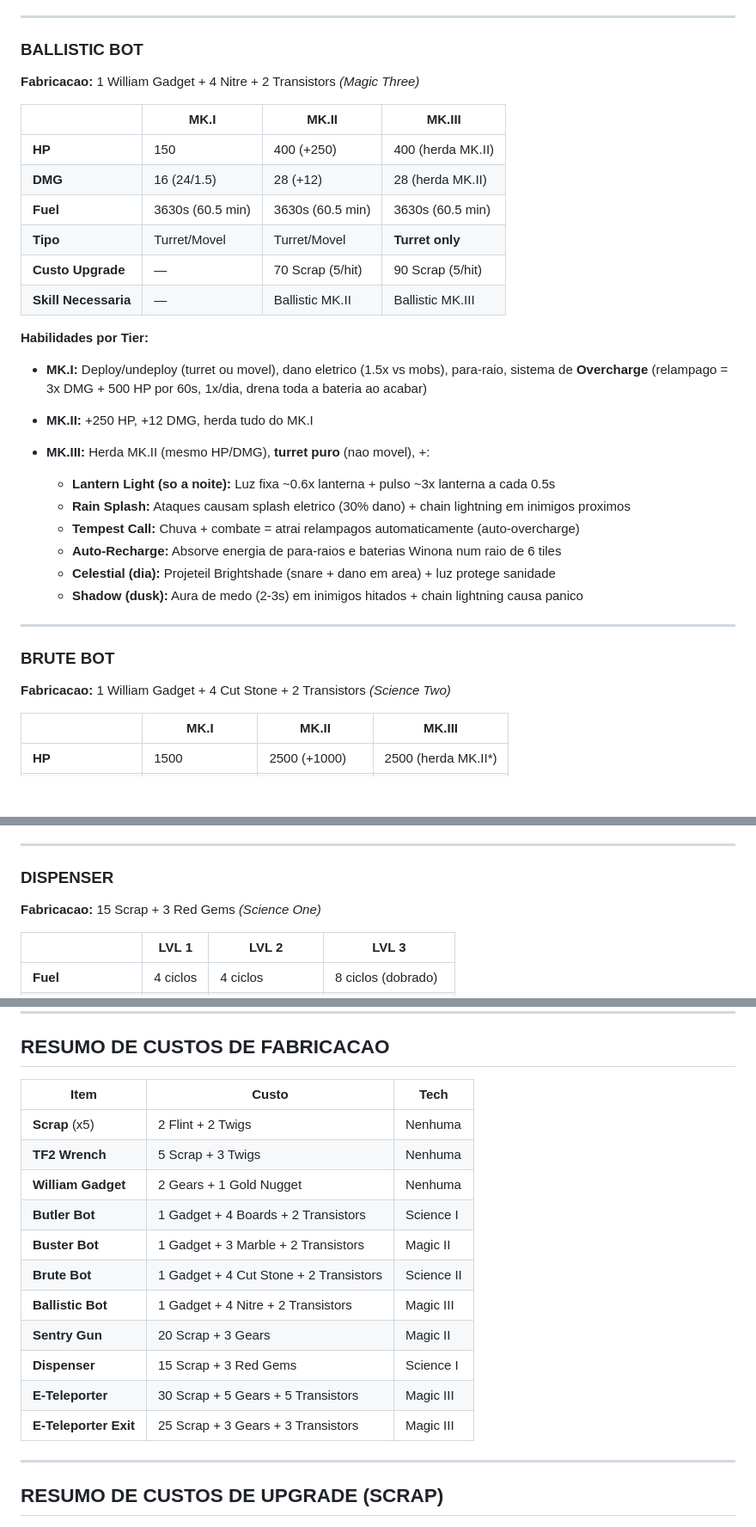
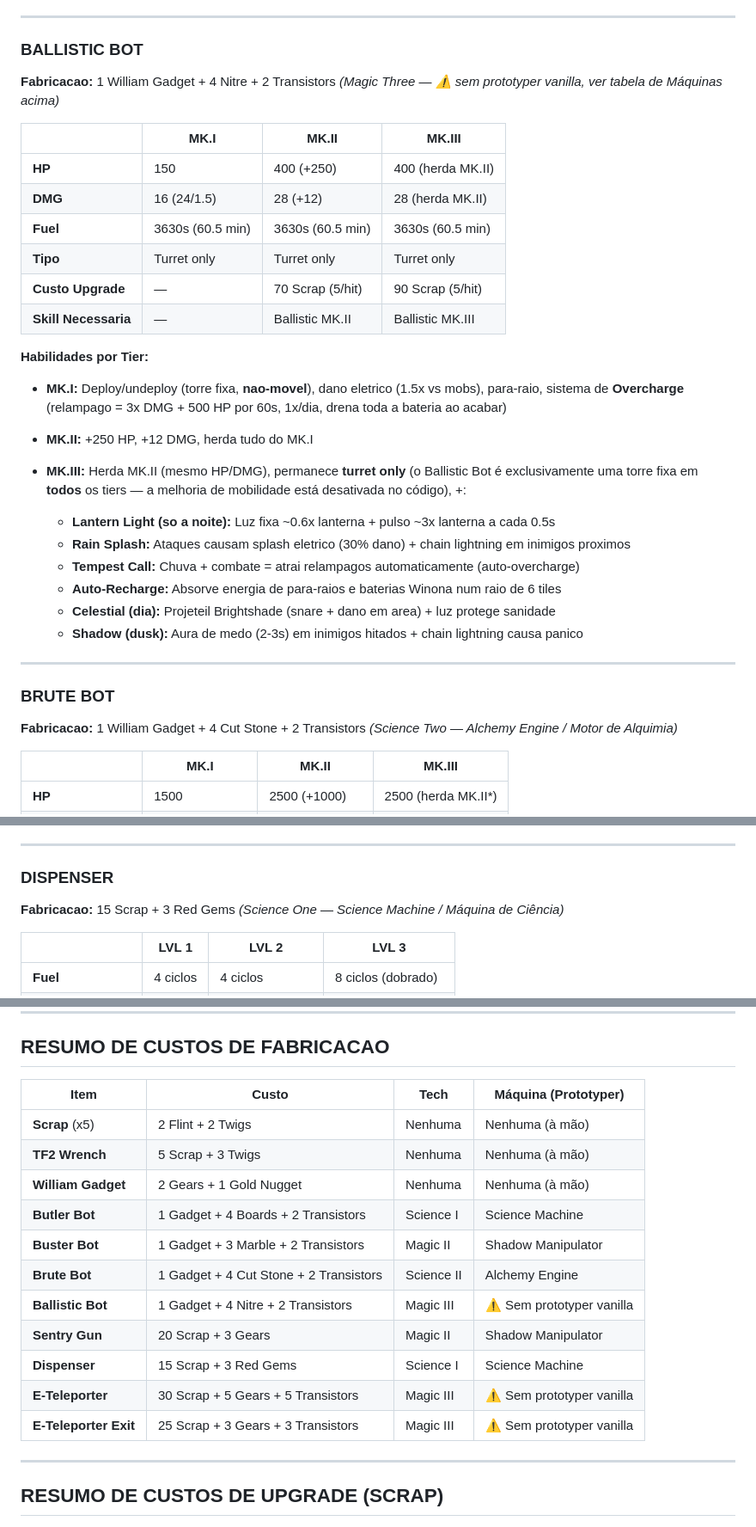
Before and after one commit to HIKESS/WagstaffMod, a Markdown page: BOTS_SENTRIES_DISPENSERS_GUIDE.md, 3 parts joined by grey strips. Shown at 86% size. GitHub-like rendering; blank space fills up the shorter version.

```diff
--- a/BOTS_SENTRIES_DISPENSERS_GUIDE.md
+++ b/BOTS_SENTRIES_DISPENSERS_GUIDE.md
@@ -81,24 +98,24 @@
 
 ### BALLISTIC BOT
 
-**Fabricacao:** 1 William Gadget + 4 Nitre + 2 Transistors *(Magic Three)*
+**Fabricacao:** 1 William Gadget + 4 Nitre + 2 Transistors *(Magic Three — ⚠️ sem prototyper vanilla, ver tabela de Máquinas acima)*
 
 | | **MK.I** | **MK.II** | **MK.III** |
 |---|---|---|---|
 | **HP** | 150 | 400 (+250) | 400 (herda MK.II) |
 | **DMG** | 16 (24/1.5) | 28 (+12) | 28 (herda MK.II) |
 | **Fuel** | 3630s (60.5 min) | 3630s (60.5 min) | 3630s (60.5 min) |
-| **Tipo** | Turret/Movel | Turret/Movel | **Turret only** |
+| **Tipo** | Turret only | Turret only | Turret only |
 | **Custo Upgrade** | — | 70 Scrap (5/hit) | 90 Scrap (5/hit) |
 | **Skill Necessaria** | — | Ballistic MK.II | Ballistic MK.III |
 
 **Habilidades por Tier:**
 
-- **MK.I:** Deploy/undeploy (turret ou movel), dano eletrico (1.5x vs mobs), para-raio, sistema de **Overcharge** (relampago = 3x DMG + 500 HP por 60s, 1x/dia, drena toda a bateria ao acabar)
+- **MK.I:** Deploy/undeploy (torre fixa, **nao-movel**), dano eletrico (1.5x vs mobs), para-raio, sistema de **Overcharge** (relampago = 3x DMG + 500 HP por 60s, 1x/dia, drena toda a bateria ao acabar)
 
 - **MK.II:** +250 HP, +12 DMG, herda tudo do MK.I
 
-- **MK.III:** Herda MK.II (mesmo HP/DMG), **turret puro** (nao movel), +:
+- **MK.III:** Herda MK.II (mesmo HP/DMG), permanece **turret only** (o Ballistic Bot é exclusivamente uma torre fixa em **todos** os tiers — a melhoria de mobilidade está desativada no código), +:
   - **Lantern Light (so a noite):** Luz fixa ~0.6x lanterna + pulso ~3x lanterna a cada 0.5s
   - **Rain Splash:** Ataques causam splash eletrico (30% dano) + chain lightning em inimigos proximos
   - **Tempest Call:** Chuva + combate = atrai relampagos automaticamente (auto-overcharge)
@@ -110,7 +127,7 @@
 
 ### BRUTE BOT
 
-**Fabricacao:** 1 William Gadget + 4 Cut Stone + 2 Transistors *(Science Two)*
+**Fabricacao:** 1 William Gadget + 4 Cut Stone + 2 Transistors *(Science Two — Alchemy Engine / Motor de Alquimia)*
 
 | | **MK.I** | **MK.II** | **MK.III** |
 |---|---|---|---|
@@ -173,7 +190,7 @@
 
 ### DISPENSER
 
-**Fabricacao:** 15 Scrap + 3 Red Gems *(Science One)*
+**Fabricacao:** 15 Scrap + 3 Red Gems *(Science One — Science Machine / Máquina de Ciência)*
 
 | | **LVL 1** | **LVL 2** | **LVL 3** |
 |---|---|---|---|
@@ -260,19 +277,19 @@
 
 ## RESUMO DE CUSTOS DE FABRICACAO
 
-| Item | Custo | Tech |
-|------|-------|------|
-| **Scrap** (x5) | 2 Flint + 2 Twigs | Nenhuma |
-| **TF2 Wrench** | 5 Scrap + 3 Twigs | Nenhuma |
-| **William Gadget** | 2 Gears + 1 Gold Nugget | Nenhuma |
-| **Butler Bot** | 1 Gadget + 4 Boards + 2 Transistors | Science I |
-| **Buster Bot** | 1 Gadget + 3 Marble + 2 Transistors | Magic II |
-| **Brute Bot** | 1 Gadget + 4 Cut Stone + 2 Transistors | Science II |
-| **Ballistic Bot** | 1 Gadget + 4 Nitre + 2 Transistors | Magic III |
-| **Sentry Gun** | 20 Scrap + 3 Gears | Magic II |
-| **Dispenser** | 15 Scrap + 3 Red Gems | Science I |
-| **E-Teleporter** | 30 Scrap + 5 Gears + 5 Transistors | Magic III |
-| **E-Teleporter Exit** | 25 Scrap + 3 Gears + 3 Transistors | Magic III |
+| Item | Custo | Tech | Máquina (Prototyper) |
+|------|-------|------|----------------------|
+| **Scrap** (x5) | 2 Flint + 2 Twigs | Nenhuma | Nenhuma (à mão) |
+| **TF2 Wrench** | 5 Scrap + 3 Twigs | Nenhuma | Nenhuma (à mão) |
+| **William Gadget** | 2 Gears + 1 Gold Nugget | Nenhuma | Nenhuma (à mão) |
+| **Butler Bot** | 1 Gadget + 4 Boards + 2 Transistors | Science I | Science Machine |
+| **Buster Bot** | 1 Gadget + 3 Marble + 2 Transistors | Magic II | Shadow Manipulator |
+| **Brute Bot** | 1 Gadget + 4 Cut Stone + 2 Transistors | Science II | Alchemy Engine |
+| **Ballistic Bot** | 1 Gadget + 4 Nitre + 2 Transistors | Magic III | ⚠️ Sem prototyper vanilla |
+| **Sentry Gun** | 20 Scrap + 3 Gears | Magic II | Shadow Manipulator |
+| **Dispenser** | 15 Scrap + 3 Red Gems | Science I | Science Machine |
+| **E-Teleporter** | 30 Scrap + 5 Gears + 5 Transistors | Magic III | ⚠️ Sem prototyper vanilla |
+| **E-Teleporter Exit** | 25 Scrap + 3 Gears + 3 Transistors | Magic III | ⚠️ Sem prototyper vanilla |
 
 ---
 
```
Also changed, not shown: other parts of BOTS_SENTRIES_DISPENSERS_GUIDE.md (+29 -12 lines).
